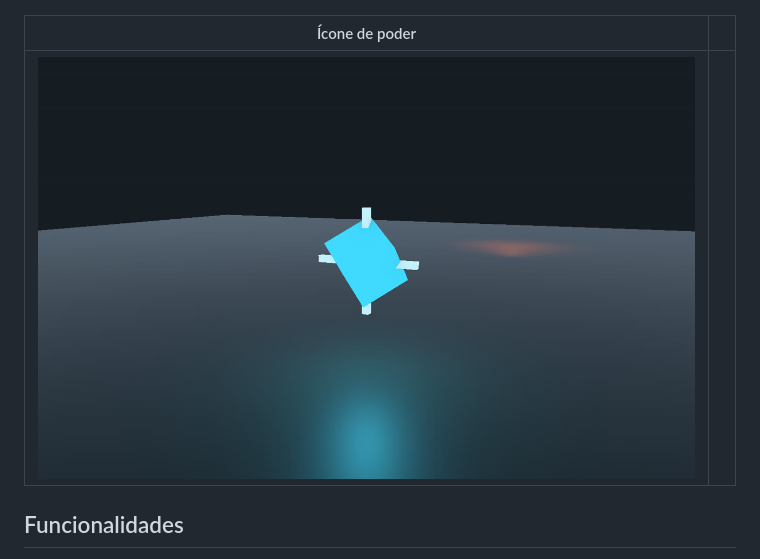
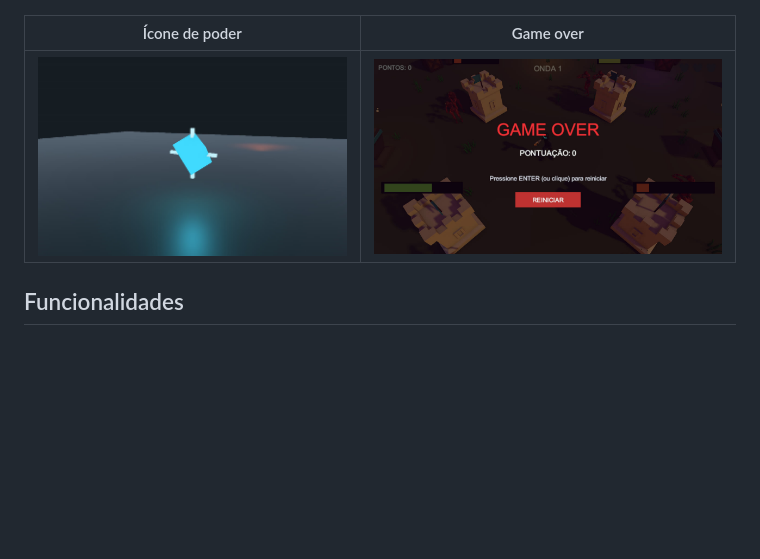
Before and after one commit to brunomouramathias/arena-survivor-vr, a Markdown page: README.md, the part around the change. Rendered like a GitHub page; pictures changed too: docs/images/gameover.jpg (added); blank space fills up the shorter version.

Commit message:
README: casa de imagens da loja/poderes e do game over

```diff
--- a/README.md
+++ b/README.md
@@ -15,9 +15,9 @@ vida e armas novas.
 | --- | --- |
 | ![Loja](docs/images/loja.jpg) | ![Inimigos](docs/images/inimigos.jpg) |
 
-| Ícone de poder | |
+| Ícone de poder | Game over |
 | --- | --- |
-| ![Poder](docs/images/poder.jpg) | |
+| ![Poder](docs/images/poder.jpg) | ![Game over](docs/images/gameover.jpg) |
 
 ## Funcionalidades
 
```
